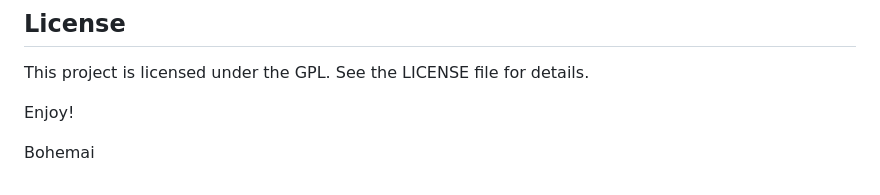
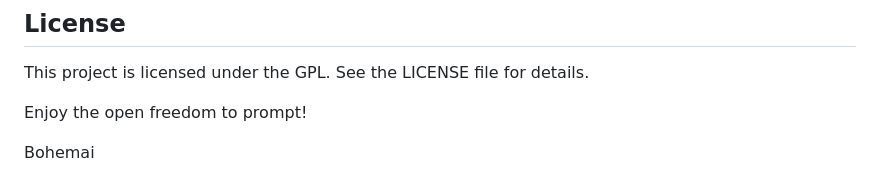
Before and after one commit to minimaxa1/Orbe, a Markdown page: README.md, the part around the change. Rendered like a GitHub page.

```diff
--- a/README.md
+++ b/README.md
@@ -118,6 +118,6 @@ This is currently a single-file project. Contributions like bug fixes, feature s
 This project is licensed under the GPL. See the LICENSE file for details.
 
 
-Enjoy!
+Enjoy the open freedom to prompt!
 
 Bohemai
```
